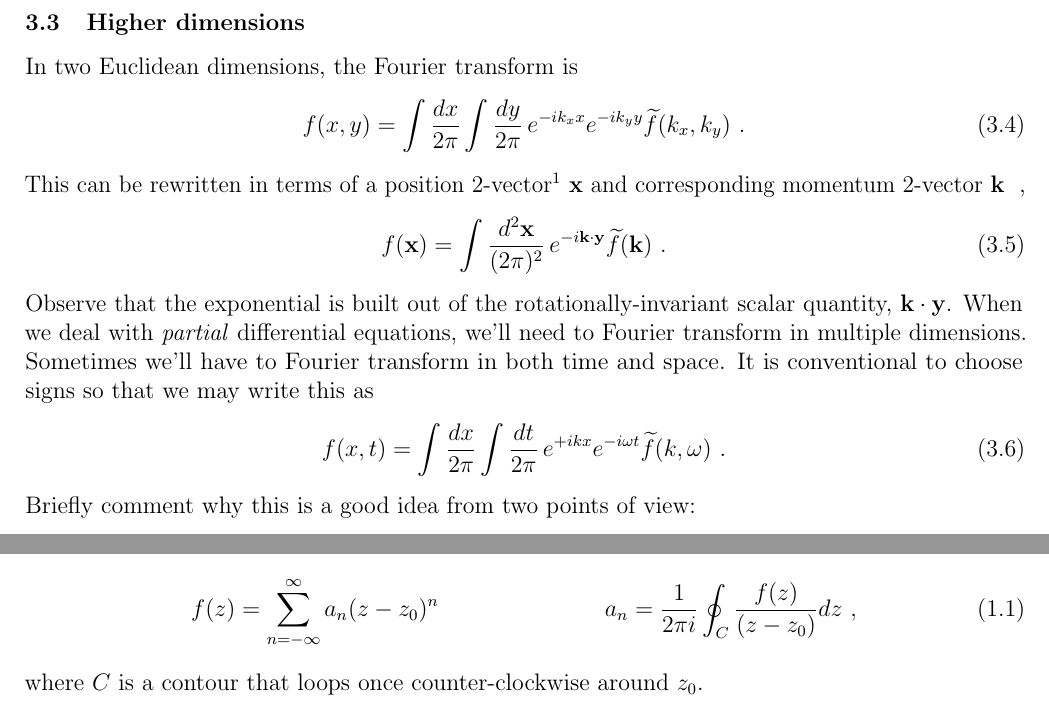
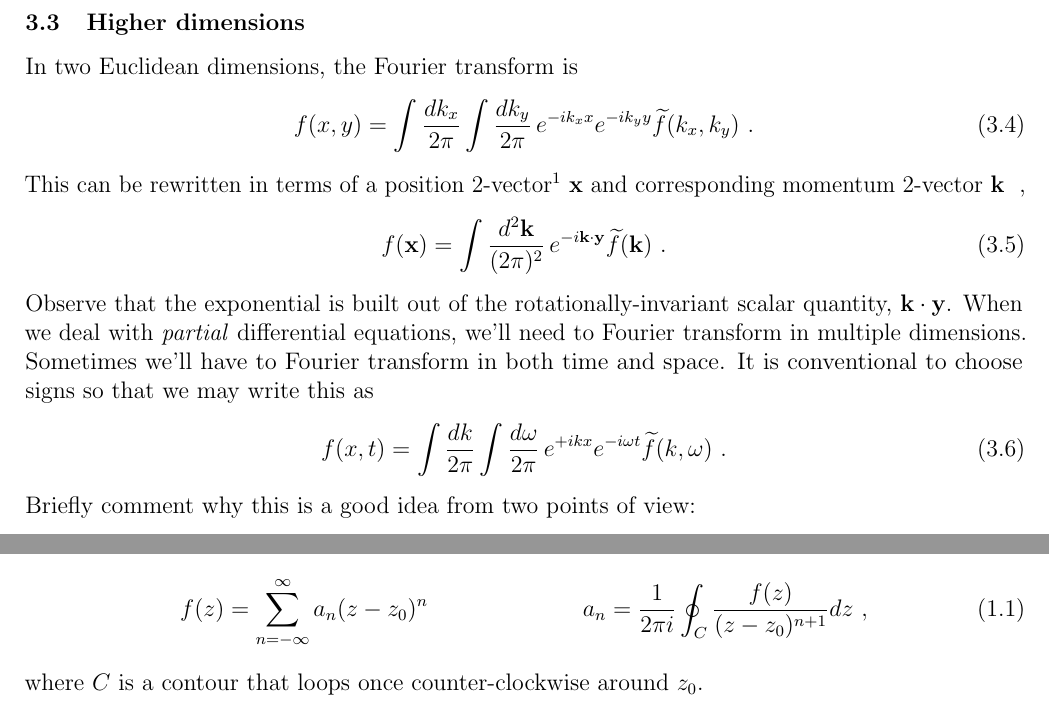
Before and after one commit to Tanedo/Physics231-2018, a LaTeX problem sheet (homework/P231_2018_HW3b.tex): two parts of pages 3 and 4 of 5, joined at a grey line, cut so that both start at the same text. Compiled offline with pdfLaTeX.

Commit message:
updated HW3b

```diff
--- a/homework/P231_2018_HW3b.tex
+++ b/homework/P231_2018_HW3b.tex
@@ -247,17 +247,17 @@ Our conventions correspond to $B=1$ and $A=1$. Show that in this general form, t
 
 In two Euclidean dimensions, the Fourier transform is
 \begin{align}
-	f(x, y) = \int\frac{dx}{2\pi} \int\frac{dy}{2\pi} \, e^{-ik_xx} e^{-ik_yy} \tilde f(k_x, k_y) \ .
+	f(x, y) = \int\frac{dk_x}{2\pi} \int\frac{dk_y}{2\pi} \, e^{-ik_xx} e^{-ik_yy} \tilde f(k_x, k_y) \ .
 \end{align}
 This can be rewritten in terms of a position 2-vector\footnote{Mathematicians laugh at us when we say `position vector.'} $\vec{x}$ and corresponding momentum 2-vector $\vec{k}$ \ ,
 \begin{align}
-	f(\vec x) = \int\frac{d^2\vec x}{(2\pi)^2}  \, e^{-i\vec k\cdot \vec y} \tilde f(\vec k) \ .
+	f(\vec x) = \int\frac{d^2\vec k}{(2\pi)^2}  \, e^{-i\vec k\cdot \vec y} \tilde f(\vec k) \ .
 \end{align}
 Observe that the exponential is built out of the rotationally-invariant scalar quantity, $\vec k\cdot \vec y$.
 %
 When we deal with \emph{partial} differential equations, we'll need to Fourier transform in multiple dimensions. Sometimes we'll have to Fourier transform in both time and space. It is conventional to choose signs so that we may write this as
 \begin{align}
-	f(x, t) = \int\frac{dx}{2\pi} \int\frac{dt}{2\pi} \, e^{+ikx} e^{-i\omega t} \tilde f(k, \omega) \ .
+	f(x, t) = \int\frac{dk}{2\pi} \int\frac{d\omega}{2\pi} \, e^{+ikx} e^{-i\omega t} \tilde f(k, \omega) \ .
 \end{align}
 Briefly comment why this is a good idea from two points of view:
 \begin{enumerate}
@@ -303,7 +303,7 @@ We shall prove the Laurent Theorem for the expansion about $z_0$ of a function $
 \begin{align}
 f(z) &= \sum_{n=-\infty}^{\infty} a_n (z-z_0)^n
 &
-a_n &= \frac{1}{2\pi i} \oint_C \frac{f(z)}{(z-z_0)} dz \ ,
+a_n &= \frac{1}{2\pi i} \oint_C \frac{f(z)}{(z-z_0)^{n+1}} dz \ ,
 \end{align}
 where $C$ is a contour that loops once counter-clockwise around $z_0$.
 
```
Also changed, not shown: homework/P231_2018_HW3b.pdf.
